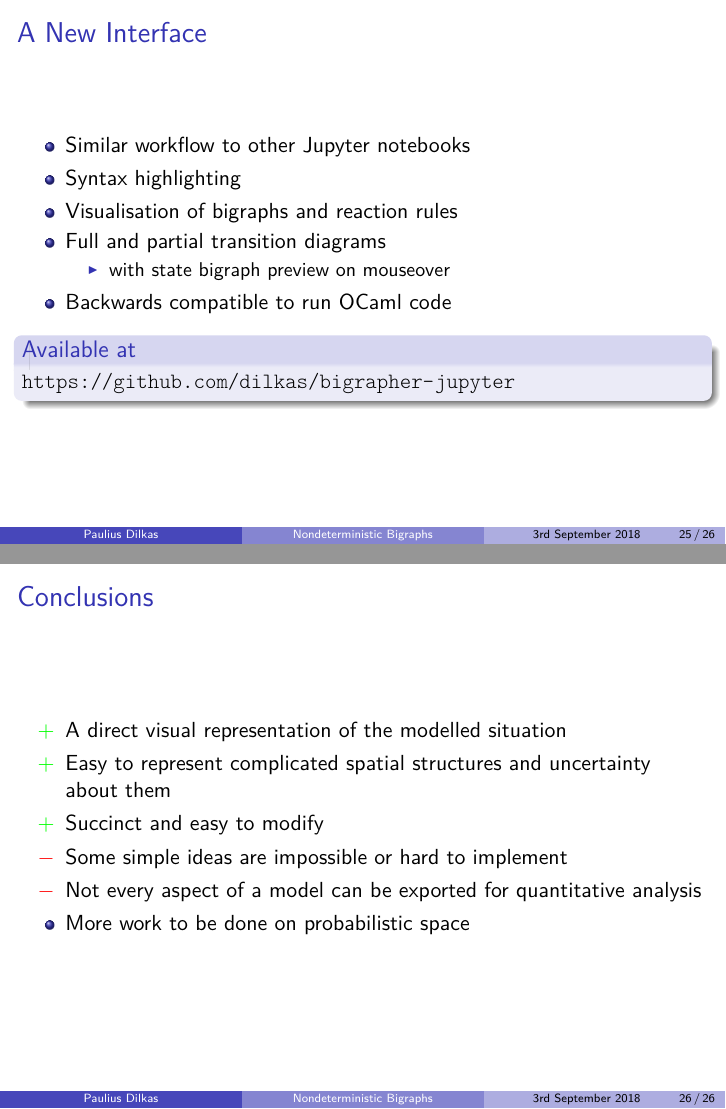
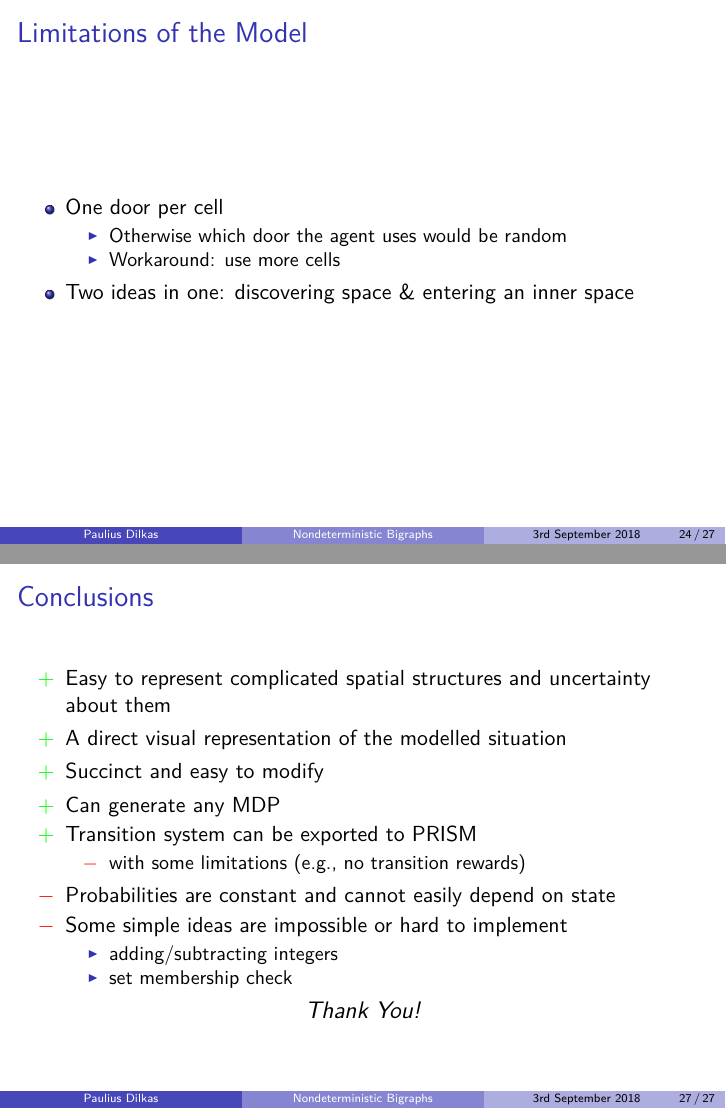
Before and after one commit to dilkas/nbrs, LaTeX slides (long_presentation/presentation.tex): pages 77 and 78 of 78 before the commit and pages 80 and 96 of 96 after it, joined at a grey line. Compiled offline with pdfLaTeX.

Commit message:
Quite happy with this, although no idea how long it'll take me to cover the content

```diff
--- a/long_presentation/presentation.tex
+++ b/long_presentation/presentation.tex
@@ -20,7 +20,7 @@
 \title[Nondeterministic Bigraphs]{Nondeterministic Bigraphs and Their Use in
   Modelling Movement}
 %s\subtitle{}
-\institute[]{School of Computing Science}
+\institute[]{School of Computing Science, University of Glasgow}
 % TODO: \date{12th September 2018}
 
 \newcommand\pro{\item[\textcolor{green}{$+$}]}
@@ -244,7 +246,7 @@
   \end{figure}
 \end{frame}
 
-\begin{frame}{Mechanics of Workflow}
+\begin{frame}{The Workflow}
   \begin{itemize}
   \item Start with an initial state
     \pause
@@ -652,6 +654,19 @@ end
   \end{tikzpicture}
 \end{frame}
 
+\begin{frame}{Limitations of the Model}
+  \begin{itemize}
+  \item One door per cell
+    \begin{itemize}
+    \item Otherwise which door the agent uses would be random
+      \pause
+    \item Workaround: use more cells
+    \end{itemize}
+    \pause
+  \item Two ideas in one: discovering space \& entering an inner space
+  \end{itemize}
+\end{frame}
+
 \begin{frame}{A New Interface}
   \begin{figure}
     \centering
@@ -662,6 +677,3 @@ end
 \begin{frame}{A New Interface}
   \begin{itemize}
   \item Similar workflow to other Jupyter notebooks
-  \item Syntax highlighting
-  \item Visualisation of bigraphs and reaction rules
-  \item Full and partial transition diagrams
@@ -668,32 +683,50 @@ end
     \begin{itemize}
     \item with state bigraph preview on mouseover
     \end{itemize}
-  \item Backwards compatible to run OCaml code
+  \item<5-> Backwards compatible to run OCaml code
   \end{itemize}
   \begin{block}{Available at}
     \url{https://github.com/dilkas/bigrapher-jupyter}
   \end{block}
 \end{frame}
 
-%  \item Limitations
-%    \begin{itemize}
-%    \item One door per cell
-%      \begin{itemize}
-%      \item Workaround: use more cells
-%      \end{itemize}
-%    \item Discovered space = inner space (the room)
-%    \end{itemize}
+% exporting to prism: predicates become labels, examples of what can be computed
+% % and checked, (transition systems (partial or full), labels from predicates,
+% state/transition rewards)
+% con: prism integration (no importing for transition rewards)
+% both positive and negative rewards
+% several types of rewards cannot be imported
 
 \begin{frame}{Conclusions}
   \begin{itemize}
-    \pro A direct visual representation of the modelled situation
     \pro Easy to represent complicated spatial structures and uncertainty about
     them
+    \pause
+    \pro A direct visual representation of the modelled situation
+    \pause
     \pro Succinct and easy to modify
+    \pause
+    \pro Can generate any MDP
+    \pause
+    \pro Transition system can be exported to PRISM
+    \begin{itemize}
+      \con with some limitations (e.g., no transition rewards)
+    \end{itemize}
+    \pause
+    \con Probabilities are constant and cannot easily depend on state
+    \pause
     \con Some simple ideas are impossible or hard to implement
-    \con Not every aspect of a model can be exported for quantitative analysis
-    \item More work to be done on probabilistic space
+    \begin{itemize}
+      \pause
+    \item adding/subtracting integers
+      \pause
+    \item set membership check
+    \end{itemize}
   \end{itemize}
+  \pause
+  \centering
+  \large
+  \emph{Thank You!}
 \end{frame}
 
 \end{document}
```
Also changed, not shown: long_presentation/presentation.pdf, long_presentation/presentation.tex (9 more changed lines).
